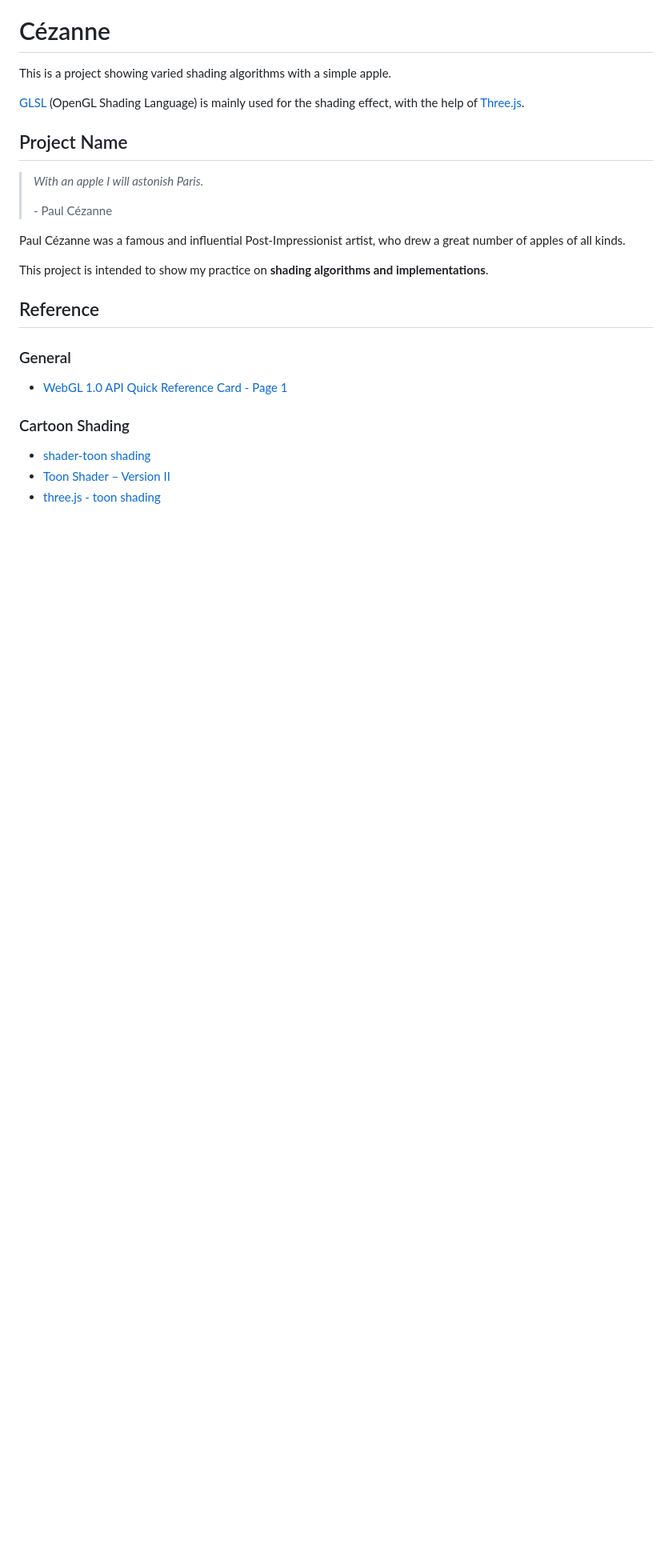
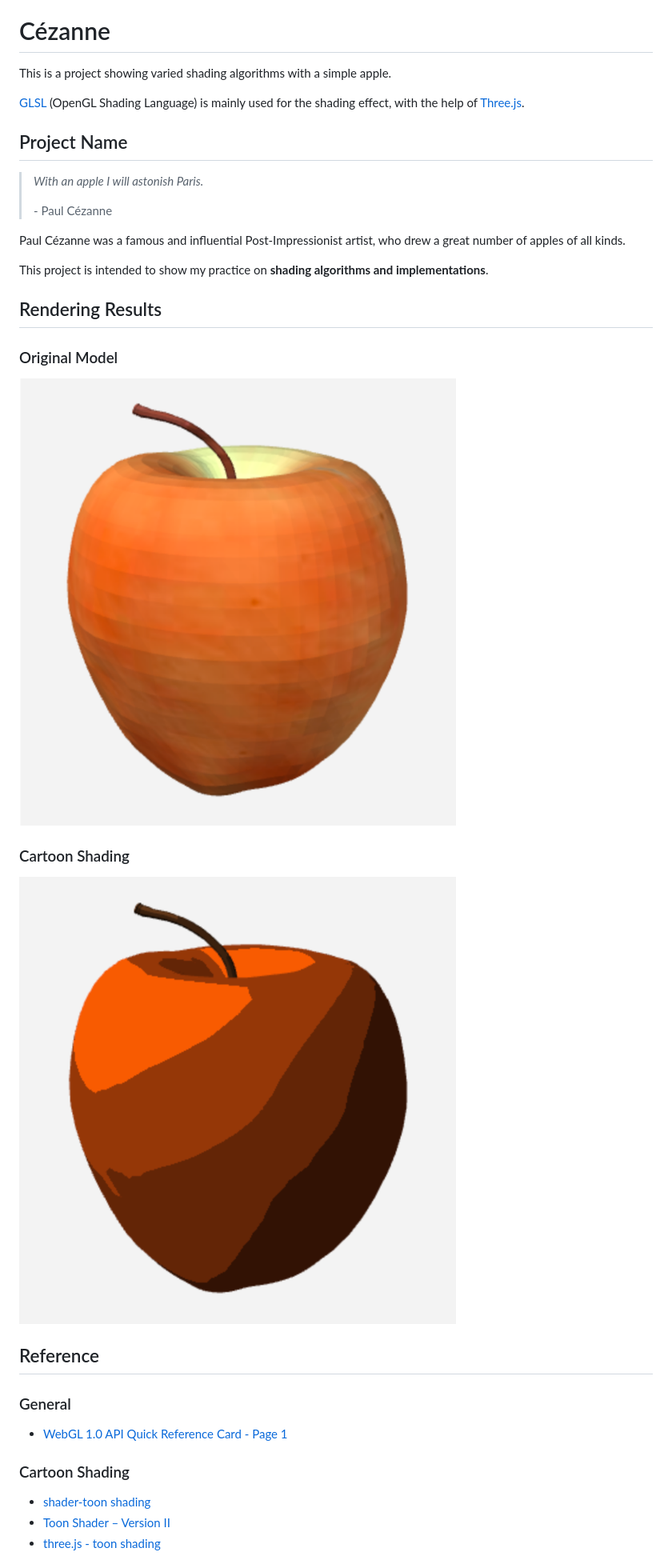
Before and after one commit to Ovilia/cezanne, a Markdown page: README.md, the part around the change. Shown: that part at 80% size. GitHub-like rendering; pictures changed too: screenshots/cartoon.png (added), screenshots/origin.png (added); blank space fills up the shorter version.

```diff
--- a/README.md
+++ b/README.md
@@ -3,6 +3,8 @@
 This is a project showing varied shading algorithms with a simple apple.
 
 [GLSL](https://en.wikipedia.org/wiki/OpenGL_Shading_Language) (OpenGL Shading Language) is mainly used for the shading effect, with the help of [Three.js](https://threejs.org).
+
+
 
 ## Project Name
 
@@ -13,6 +15,22 @@ This is a project showing varied shading algorithms with a simple apple.
 Paul Cézanne was a famous and influential Post-Impressionist artist, who drew a great number of apples of all kinds.
 
 This project is intended to show my practice on **shading algorithms and implementations**.
+
+
+
+## Rendering Results
+
+### Original Model
+
+![Original Model](./screenshots/origin.png)
+
+
+
+### Cartoon Shading
+
+![Cartoon Shading](./screenshots/cartoon.png)
+
+
 
 ## Reference
 
```
Also changed, not shown: 1 other file.
